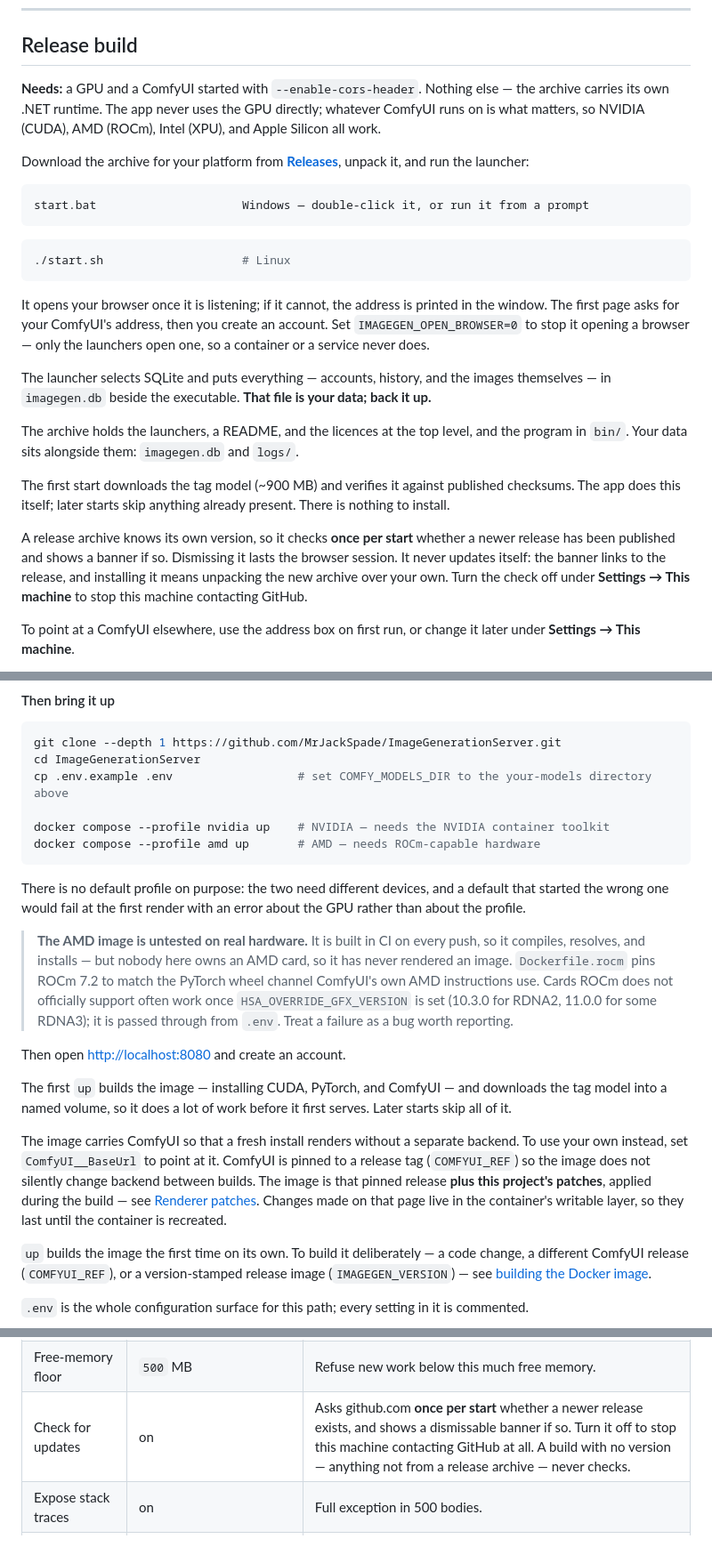
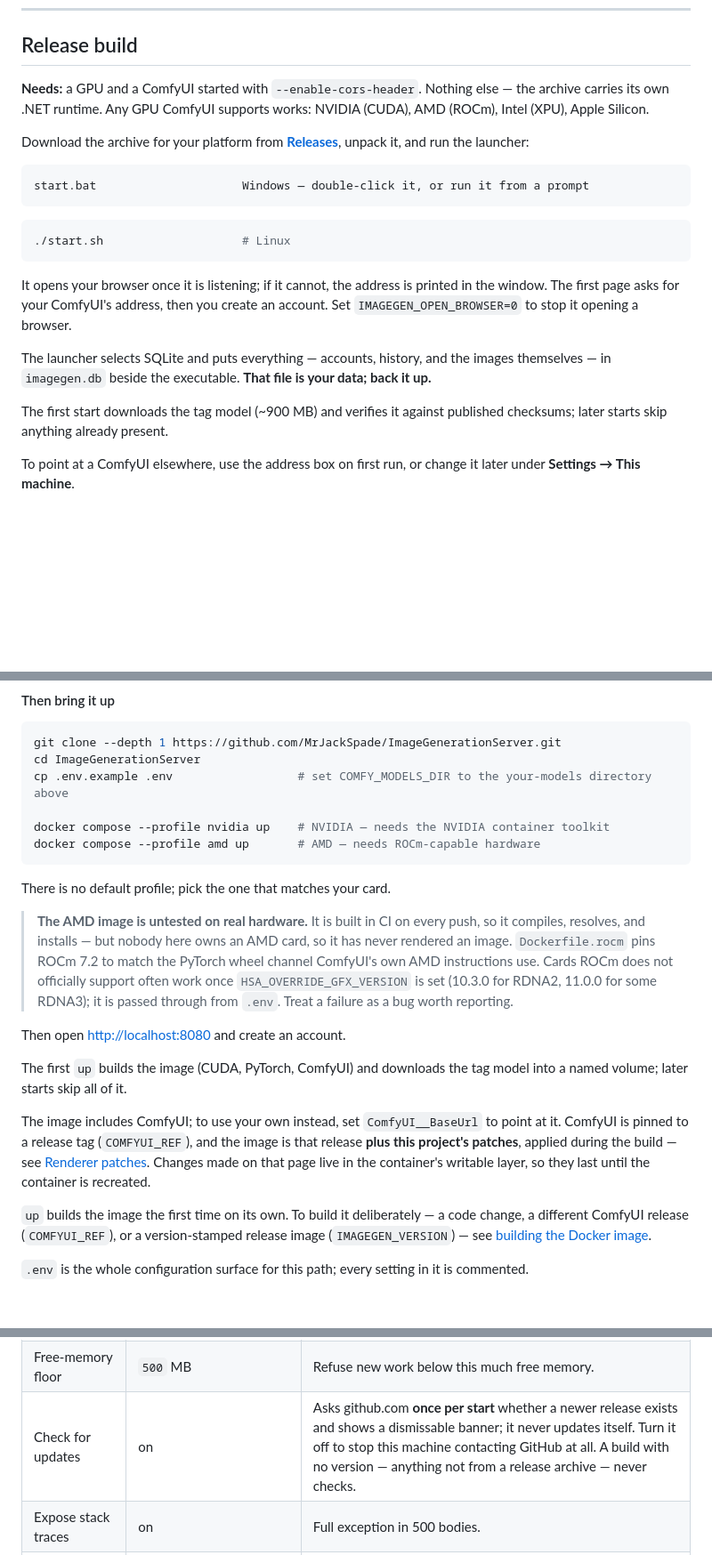
Before and after one commit to MrJackSpade/ImageGenerationServer, a Markdown page: INSTALL.md, 3 parts joined by grey strips. Shown at 89% size. Drawn GitHub-style; blank space fills up the shorter version.

Commit message:
docs(install): cut over-explanation and rationale asides
A cleanup deletes the implementation-detail and "why it's built this
way" asides rather than rewording them. Remove the GPU rationale, the
browser-open aside, the archive-layout paragraph, the update-check prose
(the Configuration table already covers it), the "no default profile on
purpose" rationale, and the image-rationale clauses. Every actionable
fact is kept.

Co-Authored-By: Claude Opus 4.8 <noreply@anthropic.com>

````diff
--- a/INSTALL.md
+++ b/INSTALL.md
@@ -23,8 +23,7 @@ Also documented here: [Renderer patches](#renderer-patches) · [Configuration](#
 ## Release build
 
 **Needs:** a GPU and a ComfyUI started with `--enable-cors-header`. Nothing else — the archive carries its
-own .NET runtime. The app never uses the GPU directly; whatever ComfyUI runs on is what matters, so NVIDIA
-(CUDA), AMD (ROCm), Intel (XPU), and Apple Silicon all work.
+own .NET runtime. Any GPU ComfyUI supports works: NVIDIA (CUDA), AMD (ROCm), Intel (XPU), Apple Silicon.
 
 Download the archive for your platform from
 [**Releases**](https://github.com/MrJackSpade/ImageGenerationServer/releases), unpack it, and run the
@@ -39,21 +38,13 @@ start.bat                     Windows — double-click it, or run it from a prom
 
 It opens your browser once it is listening; if it cannot, the address is printed in the window. The first
 page asks for your ComfyUI's address, then you create an account. Set `IMAGEGEN_OPEN_BROWSER=0` to stop it
-opening a browser — only the launchers open one, so a container or a service never does.
+opening a browser.
 
 The launcher selects SQLite and puts everything — accounts, history, and the images themselves — in
 `imagegen.db` beside the executable. **That file is your data; back it up.**
 
-The archive holds the launchers, a README, and the licences at the top level, and the program in `bin/`.
-Your data sits alongside them: `imagegen.db` and `logs/`.
-
-The first start downloads the tag model (~900 MB) and verifies it against published checksums. The app
-does this itself; later starts skip anything already present. There is nothing to install.
-
-A release archive knows its own version, so it checks **once per start** whether a newer release has been
-published and shows a banner if so. Dismissing it lasts the browser session. It never updates itself: the
-banner links to the release, and installing it means unpacking the new archive over your own. Turn the
-check off under **Settings → This machine** to stop this machine contacting GitHub.
+The first start downloads the tag model (~900 MB) and verifies it against published checksums; later
+starts skip anything already present.
 
 To point at a ComfyUI elsewhere, use the address box on first run, or change it later under
 **Settings → This machine**.
@@ -106,8 +97,7 @@ docker compose --profile nvidia up    # NVIDIA — needs the NVIDIA container to
 docker compose --profile amd up       # AMD — needs ROCm-capable hardware
 ```
 
-There is no default profile on purpose: the two need different devices, and a default that started the
-wrong one would fail at the first render with an error about the GPU rather than about the profile.
+There is no default profile; pick the one that matches your card.
 
 > **The AMD image is untested on real hardware.** It is built in CI on every push, so it compiles,
 > resolves, and installs — but nobody here owns an AMD card, so it has never rendered an image.
@@ -117,14 +107,13 @@ wrong one would fail at the first render with an error about the GPU rather than
 
 Then open <http://localhost:8080> and create an account.
 
-The first `up` builds the image — installing CUDA, PyTorch, and ComfyUI — and downloads the tag model into
-a named volume, so it does a lot of work before it first serves. Later starts skip all of it.
+The first `up` builds the image (CUDA, PyTorch, ComfyUI) and downloads the tag model into a named volume;
+later starts skip all of it.
 
-The image carries ComfyUI so that a fresh install renders without a separate backend. To use your own
-instead, set `ComfyUI__BaseUrl` to point at it. ComfyUI is pinned to a release tag (`COMFYUI_REF`) so the
-image does not silently change backend between builds. The image is that pinned release **plus this
-project's patches**, applied during the build — see [Renderer patches](#renderer-patches). Changes made on
-that page live in the container's writable layer, so they last until the container is recreated.
+The image includes ComfyUI; to use your own instead, set `ComfyUI__BaseUrl` to point at it. ComfyUI is
+pinned to a release tag (`COMFYUI_REF`), and the image is that release **plus this project's patches**,
+applied during the build — see [Renderer patches](#renderer-patches). Changes made on that page live in the
+container's writable layer, so they last until the container is recreated.
 
 `up` builds the image the first time on its own. To build it deliberately — a code change, a different
 ComfyUI release (`COMFYUI_REF`), or a version-stamped release image (`IMAGEGEN_VERSION`) — see
@@ -201,7 +188,7 @@ Set in the app, under **Settings → This machine**:
 | Renderer Python | empty | That ComfyUI's interpreter. Used only to install the requirements of a node pack a patch has just fetched. |
 | Registration code | empty | A shared code required to register. Empty means open sign-up. |
 | Free-memory floor | `500` MB | Refuse new work below this much free memory. |
-| Check for updates | on | Asks github.com **once per start** whether a newer release exists, and shows a dismissable banner if so. Turn it off to stop this machine contacting GitHub at all. A build with no version — anything not from a release archive — never checks. |
+| Check for updates | on | Asks github.com **once per start** whether a newer release exists and shows a dismissable banner; it never updates itself. Turn it off to stop this machine contacting GitHub at all. A build with no version — anything not from a release archive — never checks. |
 | Expose stack traces | on | Full exception in 500 bodies. |
 | Trust all proxies | on | Honour `X-Forwarded-*` from any caller. |
 | Run the reconciler | on | Reaps stale pending-job rows. |
````
Also changed, not shown: other parts of INSTALL.md (+5 -7 lines).
